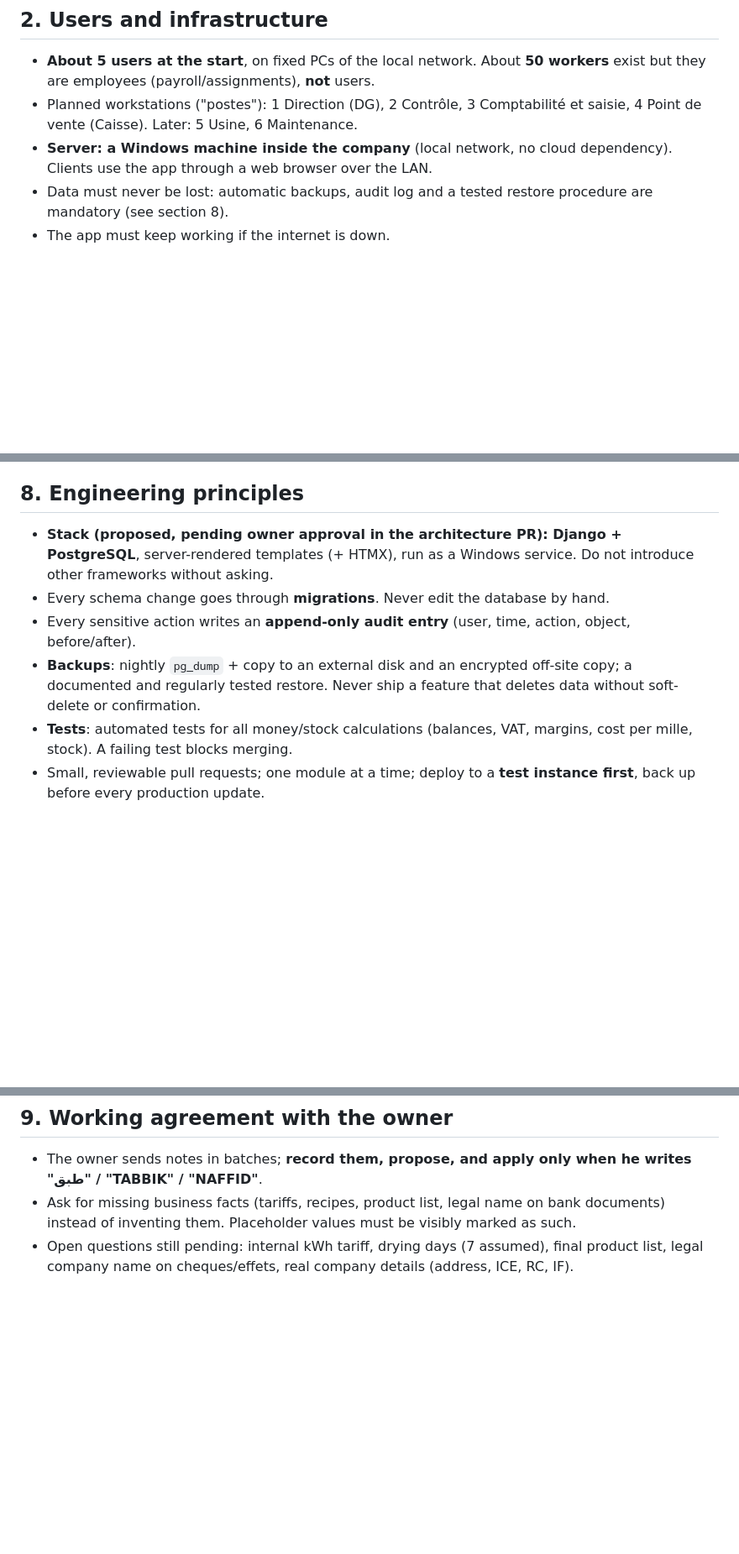
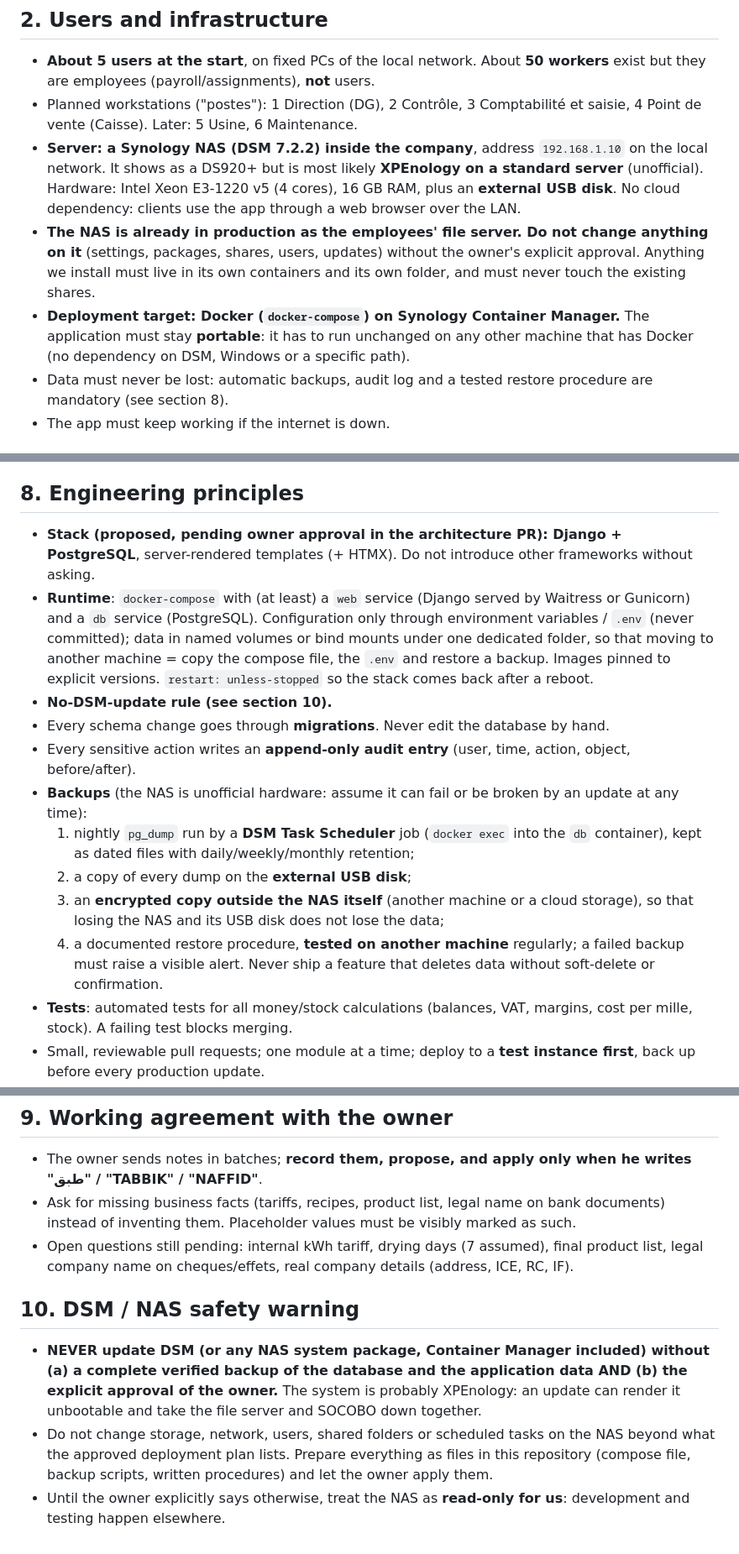
Before and after one commit to therealaneer/SOCOBO, a Markdown page: CLAUDE.md, 3 parts joined by grey strips. Shown at 84% size. Drawn GitHub-style; blank space fills up the shorter version.

Commit message:
CLAUDE.md: target a Synology NAS with Docker, NAS-safe backups and DSM update warning
The server is a Synology DSM 7.2.2 NAS (probably XPEnology) at 192.168.1.10,
not Windows. Deployment is docker-compose on Container Manager, portable to
any Docker host. Nightly pg_dump via DSM tasks, USB copy and an encrypted
off-NAS copy. Never update DSM without a full backup and explicit approval.
The NAS is the employees' file server: nothing is changed on it now.

Co-Authored-By: Claude Sonnet 5.5 <noreply@anthropic.com>
Claude-Session: https://claude.ai/code/session_01GZMXVsF5gNgfBd9bmS5tpt

```diff
--- a/CLAUDE.md
+++ b/CLAUDE.md
@@ -16,7 +16,9 @@ This file is the source of truth for context. Read it fully before writing any c
 
 - **About 5 users at the start**, on fixed PCs of the local network. About **50 workers** exist but they are employees (payroll/assignments), **not** users.
 - Planned workstations ("postes"): 1 Direction (DG), 2 Contrôle, 3 Comptabilité et saisie, 4 Point de vente (Caisse). Later: 5 Usine, 6 Maintenance.
-- **Server: a Windows machine inside the company** (local network, no cloud dependency). Clients use the app through a web browser over the LAN.
+- **Server: a Synology NAS (DSM 7.2.2) inside the company**, address `192.168.1.10` on the local network. It shows as a DS920+ but is most likely **XPEnology on a standard server** (unofficial). Hardware: Intel Xeon E3-1220 v5 (4 cores), 16 GB RAM, plus an **external USB disk**. No cloud dependency: clients use the app through a web browser over the LAN.
+- **The NAS is already in production as the employees' file server. Do not change anything on it** (settings, packages, shares, users, updates) without the owner's explicit approval. Anything we install must live in its own containers and its own folder, and must never touch the existing shares.
+- **Deployment target: Docker (`docker-compose`) on Synology Container Manager.** The application must stay **portable**: it has to run unchanged on any other machine that has Docker (no dependency on DSM, Windows or a specific path).
 - Data must never be lost: automatic backups, audit log and a tested restore procedure are mandatory (see section 8).
 - The app must keep working if the internet is down.
 
@@ -73,10 +75,17 @@ Permissions must be **enforced on the server**, never only hidden in the UI. Lat
 
 ## 8. Engineering principles
 
-- **Stack (proposed, pending owner approval in the architecture PR): Django + PostgreSQL**, server-rendered templates (+ HTMX), run as a Windows service. Do not introduce other frameworks without asking.
+- **Stack (proposed, pending owner approval in the architecture PR): Django + PostgreSQL**, server-rendered templates (+ HTMX). Do not introduce other frameworks without asking.
+- **Runtime**: `docker-compose` with (at least) a `web` service (Django served by Waitress or Gunicorn) and a `db` service (PostgreSQL). Configuration only through environment variables / `.env` (never committed); data in named volumes or bind mounts under one dedicated folder, so that moving to another machine = copy the compose file, the `.env` and restore a backup. Images pinned to explicit versions. `restart: unless-stopped` so the stack comes back after a reboot.
+- **No-DSM-update rule (see section 10).**
 - Every schema change goes through **migrations**. Never edit the database by hand.
 - Every sensitive action writes an **append-only audit entry** (user, time, action, object, before/after).
-- **Backups**: nightly `pg_dump` + copy to an external disk and an encrypted off-site copy; a documented and regularly tested restore. Never ship a feature that deletes data without soft-delete or confirmation.
+- **Backups** (the NAS is unofficial hardware: assume it can fail or be broken by an update at any time):
+  1. nightly `pg_dump` run by a **DSM Task Scheduler** job (`docker exec` into the `db` container), kept as dated files with daily/weekly/monthly retention;
+  2. a copy of every dump on the **external USB disk**;
+  3. an **encrypted copy outside the NAS itself** (another machine or a cloud storage), so that losing the NAS and its USB disk does not lose the data;
+  4. a documented restore procedure, **tested on another machine** regularly; a failed backup must raise a visible alert.
+  Never ship a feature that deletes data without soft-delete or confirmation.
 - **Tests**: automated tests for all money/stock calculations (balances, VAT, margins, cost per mille, stock). A failing test blocks merging.
 - Small, reviewable pull requests; one module at a time; deploy to a **test instance first**, back up before every production update.
 - Never commit secrets (`.env`, passwords, backups, real customer data).
@@ -87,3 +96,9 @@ Permissions must be **enforced on the server**, never only hidden in the UI. Lat
 - The owner sends notes in batches; **record them, propose, and apply only when he writes "طبق" / "TABBIK" / "NAFFID"**.
 - Ask for missing business facts (tariffs, recipes, product list, legal name on bank documents) instead of inventing them. Placeholder values must be visibly marked as such.
 - Open questions still pending: internal kWh tariff, drying days (7 assumed), final product list, legal company name on cheques/effets, real company details (address, ICE, RC, IF).
+
+## 10. DSM / NAS safety warning
+
+- **NEVER update DSM (or any NAS system package, Container Manager included) without (a) a complete verified backup of the database and the application data AND (b) the explicit approval of the owner.** The system is probably XPEnology: an update can render it unbootable and take the file server and SOCOBO down together.
+- Do not change storage, network, users, shared folders or scheduled tasks on the NAS beyond what the approved deployment plan lists. Prepare everything as files in this repository (compose file, backup scripts, written procedures) and let the owner apply them.
+- Until the owner explicitly says otherwise, treat the NAS as **read-only for us**: development and testing happen elsewhere.
```
